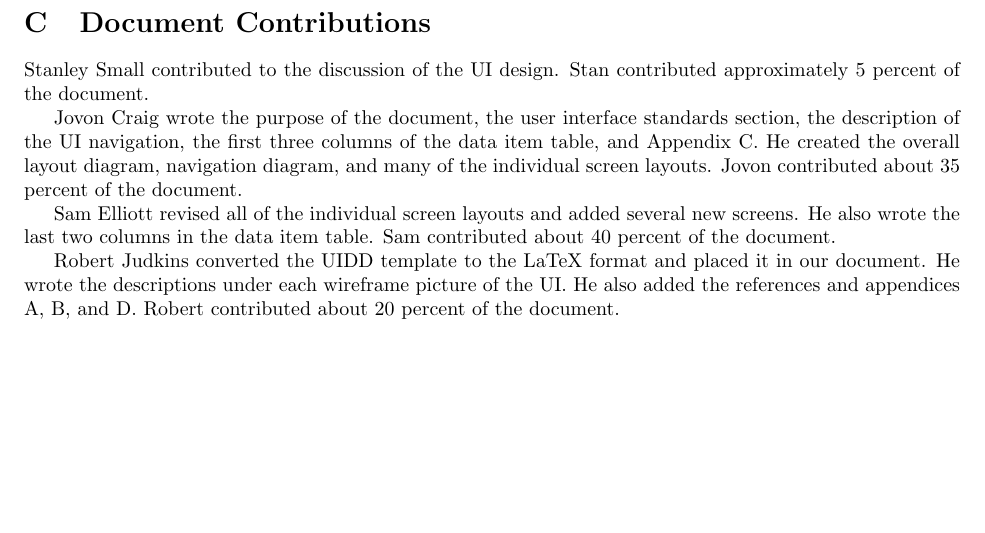
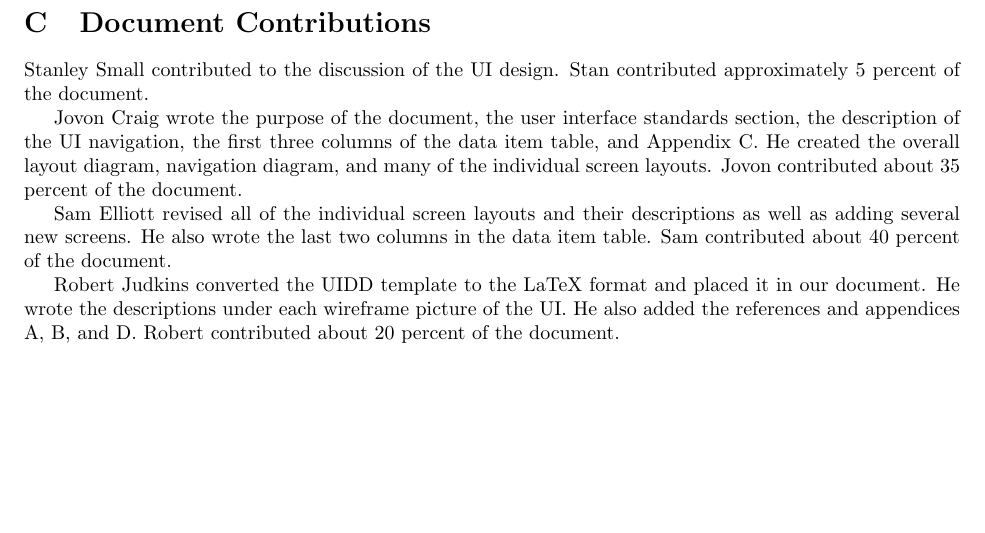
Before and after one commit to stanleysmall/capstone, a LaTeX document (documents/uidd.tex): part of page 15 of 27, cut so that both start at the same text. Compiled offline with pdfLaTeX.

Commit message:
Update uidd.tex

```diff
--- a/documents/uidd.tex
+++ b/documents/uidd.tex
@@ -327,7 +327,7 @@ Stanley Small contributed to the discussion of the UI design. Stan contributed a
 
 Jovon Craig wrote the purpose of the document, the user interface standards section, the description of the UI navigation, the first three columns of the data item table, and Appendix C. He created the overall layout diagram, navigation diagram, and many of the individual screen layouts. Jovon contributed about 35 percent of the document.
 
-Sam Elliott revised all of the individual screen layouts and added several new screens. He also wrote the last two columns in the data item table. Sam contributed about 40 percent of the document.
+Sam Elliott revised all of the individual screen layouts and their descriptions as well as adding several new screens. He also wrote the last two columns in the data item table. Sam contributed about 40 percent of the document.
 
 Robert Judkins converted the UIDD template to the LaTeX format and placed it in our document. He wrote the descriptions under each wireframe picture of the UI. He also added the references and appendices A, B, and D. Robert contributed about 20 percent of the document.
 
```
